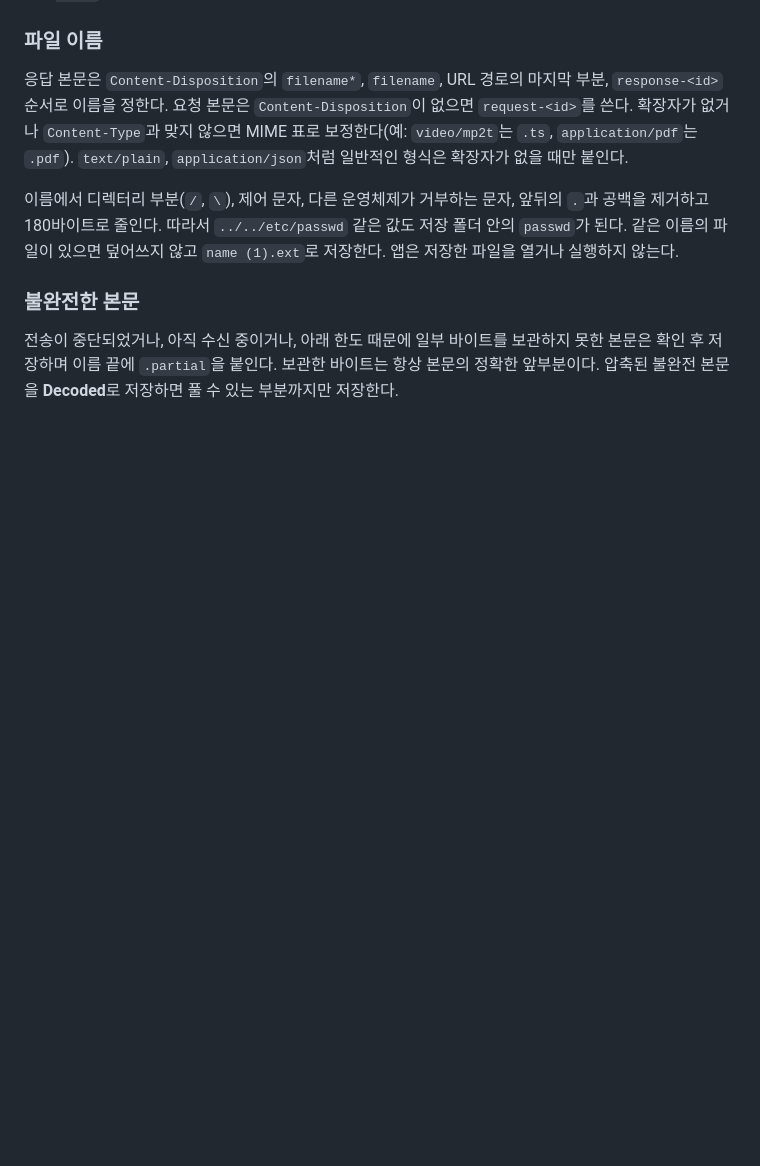
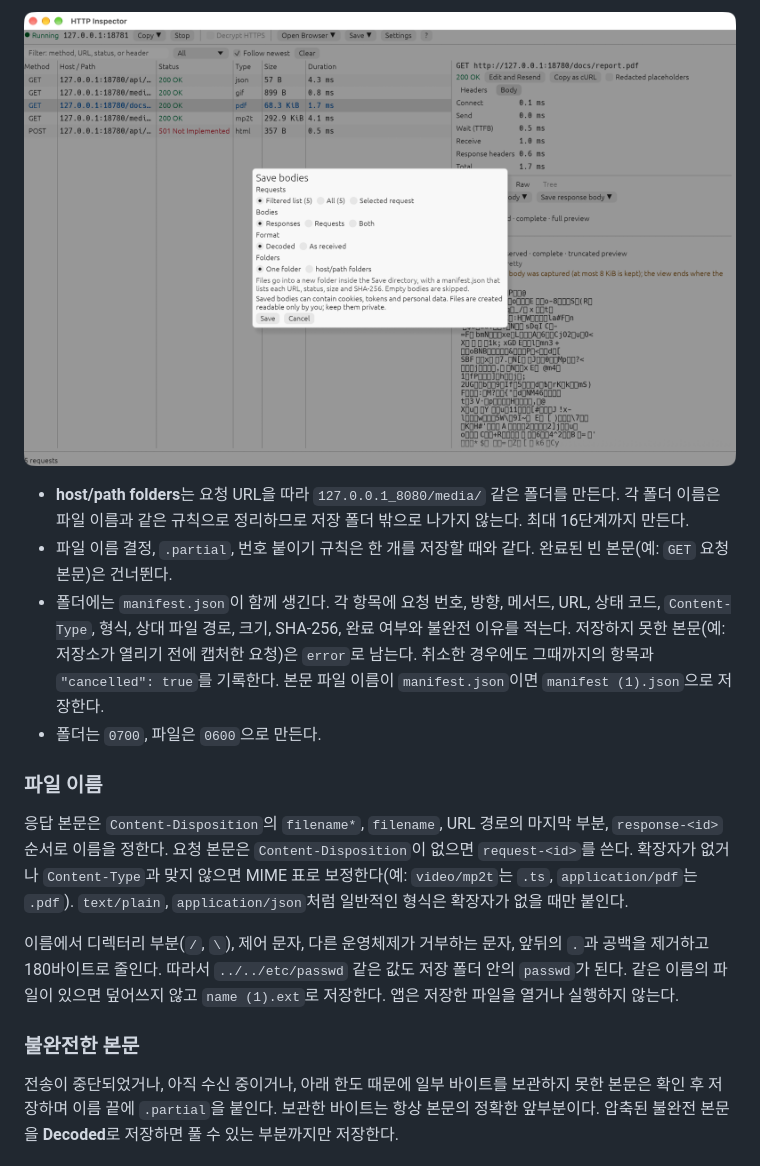
Before and after one commit to leedonggyu1848/http_proxy, a Markdown page: docs/guide/logs.md, the part around one of its changes. Rendered like a GitHub page; pictures changed too: docs/screenshots/save-bodies-dialog.png (added); blank space fills up the shorter version.

```diff
--- a/docs/guide/logs.md
+++ b/docs/guide/logs.md
@@ -43,3 +57,10 @@
+![Save bodies 창](../screenshots/save-bodies-dialog.png)
+
+- **host/path folders**는 요청 URL을 따라 `127.0.0.1_8080/media/` 같은 폴더를 만든다. 각 폴더 이름은 파일 이름과 같은 규칙으로 정리하므로 저장 폴더 밖으로 나가지 않는다. 최대 16단계까지 만든다.
+- 파일 이름 결정, `.partial`, 번호 붙이기 규칙은 한 개를 저장할 때와 같다. 완료된 빈 본문(예: `GET` 요청 본문)은 건너뛴다.
+- 폴더에는 `manifest.json`이 함께 생긴다. 각 항목에 요청 번호, 방향, 메서드, URL, 상태 코드, `Content-Type`, 형식, 상대 파일 경로, 크기, SHA-256, 완료 여부와 불완전 이유를 적는다. 저장하지 못한 본문(예: 저장소가 열리기 전에 캡처한 요청)은 `error`로 남는다. 취소한 경우에도 그때까지의 항목과 `"cancelled": true`를 기록한다. 본문 파일 이름이 `manifest.json`이면 `manifest (1).json`으로 저장한다.
+- 폴더는 `0700`, 파일은 `0600`으로 만든다.
+
 ### 파일 이름
 
 응답 본문은 `Content-Disposition`의 `filename*`, `filename`, URL 경로의 마지막 부분, `response-<id>` 순서로 이름을 정한다. 요청 본문은 `Content-Disposition`이 없으면 `request-<id>`를 쓴다. 확장자가 없거나 `Content-Type`과 맞지 않으면 MIME 표로 보정한다(예: `video/mp2t`는 `.ts`, `application/pdf`는 `.pdf`). `text/plain`, `application/json`처럼 일반적인 형식은 확장자가 없을 때만 붙인다.
```
Also changed, not shown: other parts of docs/guide/logs.md (+14 -0 lines), README.md (+3 -1 lines), docs/screenshots/body-save-confirm.png (added), docs/screenshots/body-save-menu.png (added), 12 other files.
